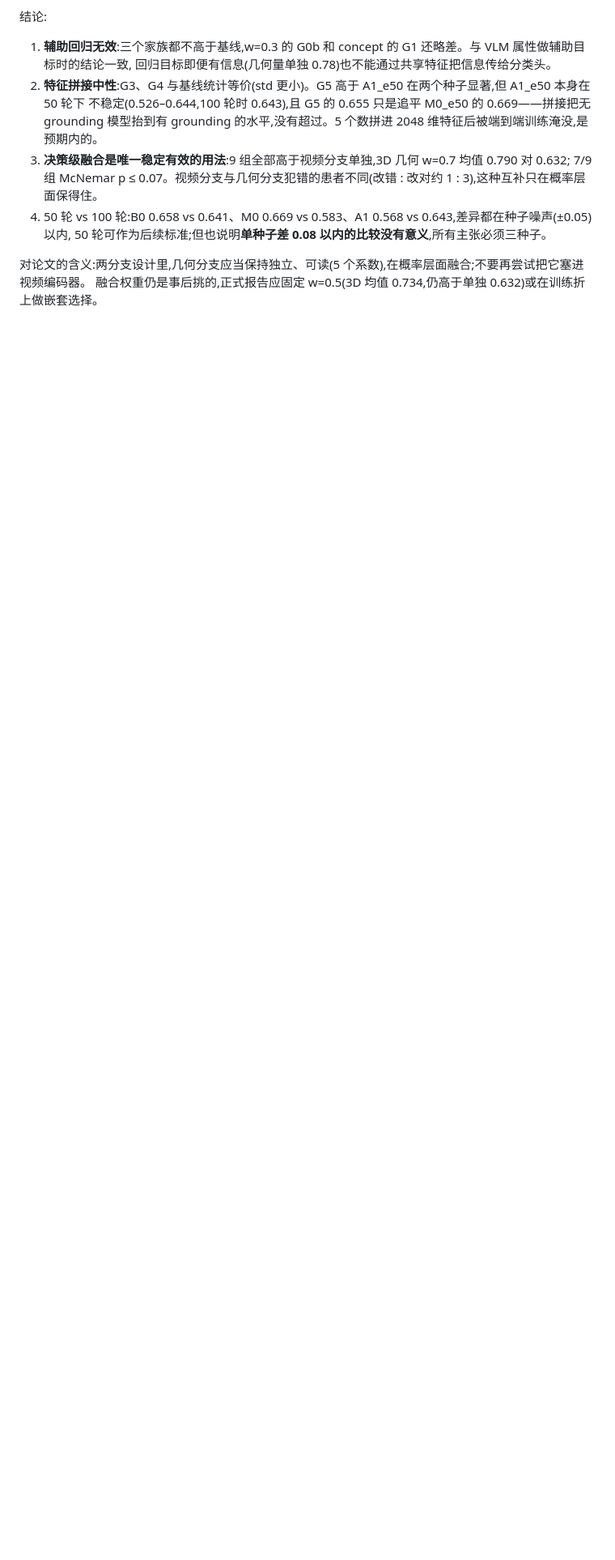
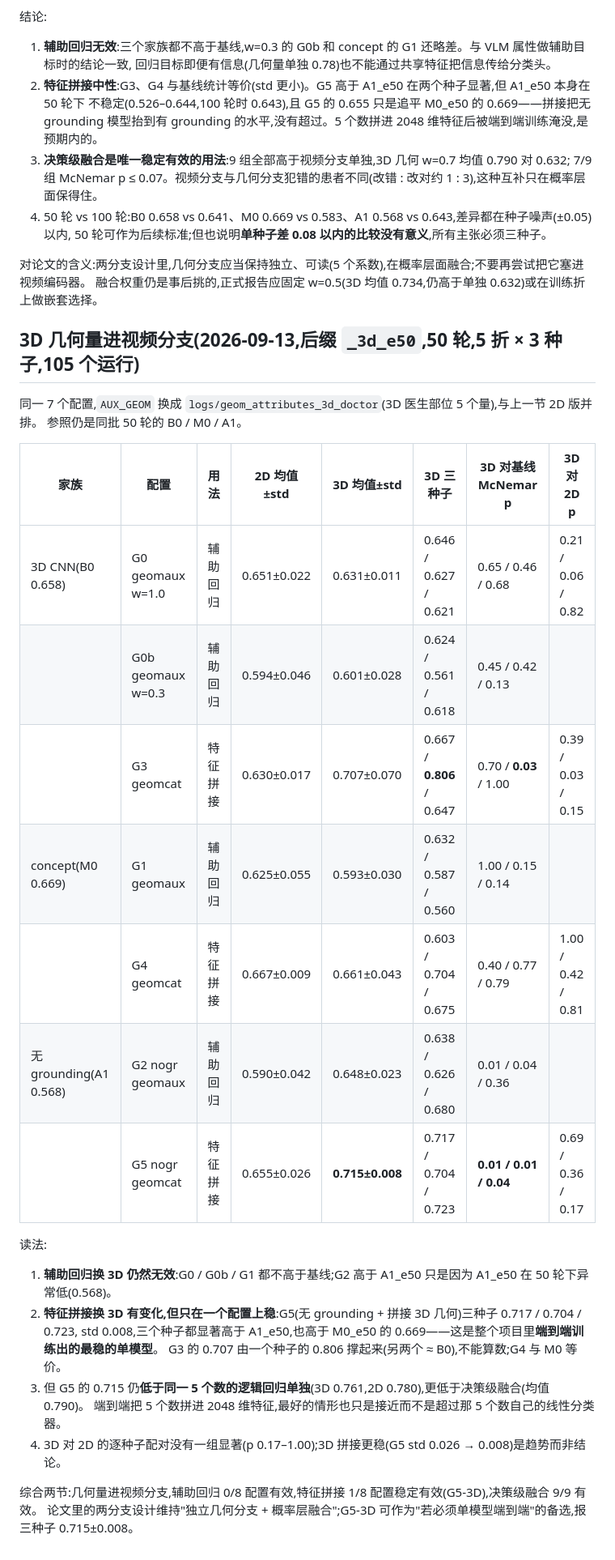
Before and after one commit to ChenKaiXuSan/ClinicalCLIP_ASD_PyTorch, a Markdown page: docs/vlm_backbone.md, the part around the change. Shown at 81% size. Rendered like a GitHub page; blank space fills up the shorter version.

Commit message:
docs: 3D 几何量进视频分支全量结果(105 运行): 辅助回归仍无效; G5 无 grounding+拼接 3D 几何 0.715±0.008 为最稳端到端单模型, 仍低于几何 LR 单独与决策级融合
Co-Authored-By: Claude Fable 5.1 <noreply@anthropic.com>
Claude-Session: https://claude.ai/code/session_01B5bjpBTyrvqEWyhehMvNM5

```diff
--- a/docs/vlm_backbone.md
+++ b/docs/vlm_backbone.md
@@ -553,3 +553,30 @@ pelvic_obliquity(两髋连线冠状面倾角)、trunk_lateral(躯干冠状面侧
 
 对论文的含义:两分支设计里,几何分支应当保持独立、可读(5 个系数),在概率层面融合;不要再尝试把它塞进视频编码器。
 融合权重仍是事后挑的,正式报告应固定 w=0.5(3D 均值 0.734,仍高于单独 0.632)或在训练折上做嵌套选择。
+
+## 3D 几何量进视频分支(2026-09-13,后缀 `_3d_e50`,50 轮,5 折 × 3 种子,105 个运行)
+
+同一 7 个配置,`AUX_GEOM` 换成 `logs/geom_attributes_3d_doctor`(3D 医生部位 5 个量),与上一节 2D 版并排。
+参照仍是同批 50 轮的 B0 / M0 / A1。
+
+| 家族 | 配置 | 用法 | 2D 均值±std | 3D 均值±std | 3D 三种子 | 3D 对基线 McNemar p | 3D 对 2D p |
+|---|---|---|---|---|---|---|---|
+| 3D CNN(B0 0.658) | G0 geomaux w=1.0 | 辅助回归 | 0.651±0.022 | 0.631±0.011 | 0.646 / 0.627 / 0.621 | 0.65 / 0.46 / 0.68 | 0.21 / 0.06 / 0.82 |
+| | G0b geomaux w=0.3 | 辅助回归 | 0.594±0.046 | 0.601±0.028 | 0.624 / 0.561 / 0.618 | 0.45 / 0.42 / 0.13 | |
+| | G3 geomcat | 特征拼接 | 0.630±0.017 | 0.707±0.070 | 0.667 / **0.806** / 0.647 | 0.70 / **0.03** / 1.00 | 0.39 / 0.03 / 0.15 |
+| concept(M0 0.669) | G1 geomaux | 辅助回归 | 0.625±0.055 | 0.593±0.030 | 0.632 / 0.587 / 0.560 | 1.00 / 0.15 / 0.14 | |
+| | G4 geomcat | 特征拼接 | 0.667±0.009 | 0.661±0.043 | 0.603 / 0.704 / 0.675 | 0.40 / 0.77 / 0.79 | 1.00 / 0.42 / 0.81 |
+| 无 grounding(A1 0.568) | G2 nogr geomaux | 辅助回归 | 0.590±0.042 | 0.648±0.023 | 0.638 / 0.626 / 0.680 | 0.01 / 0.04 / 0.36 | |
+| | G5 nogr geomcat | 特征拼接 | 0.655±0.026 | **0.715±0.008** | 0.717 / 0.704 / 0.723 | **0.01 / 0.01 / 0.04** | 0.69 / 0.36 / 0.17 |
+
+读法:
+1. **辅助回归换 3D 仍然无效**:G0 / G0b / G1 都不高于基线;G2 高于 A1_e50 只是因为 A1_e50 在 50 轮下异常低(0.568)。
+2. **特征拼接换 3D 有变化,但只在一个配置上稳**:G5(无 grounding + 拼接 3D 几何)三种子 0.717 / 0.704 / 0.723,
+   std 0.008,三个种子都显著高于 A1_e50,也高于 M0_e50 的 0.669——这是整个项目里**端到端训练出的最稳的单模型**。
+   G3 的 0.707 由一个种子的 0.806 撑起来(另两个 ≈ B0),不能算数;G4 与 M0 等价。
+3. 但 G5 的 0.715 仍**低于同一 5 个数的逻辑回归单独**(3D 0.761,2D 0.780),更低于决策级融合(均值 0.790)。
+   端到端把 5 个数拼进 2048 维特征,最好的情形也只是接近而不是超过那 5 个数自己的线性分类器。
+4. 3D 对 2D 的逐种子配对没有一组显著(p 0.17–1.00);3D 拼接更稳(G5 std 0.026 → 0.008)是趋势而非结论。
+
+综合两节:几何量进视频分支,辅助回归 0/8 配置有效,特征拼接 1/8 配置稳定有效(G5-3D),决策级融合 9/9 有效。
+论文里的两分支设计维持"独立几何分支 + 概率层融合";G5-3D 可作为"若必须单模型端到端"的备选,报三种子 0.715±0.008。
```
